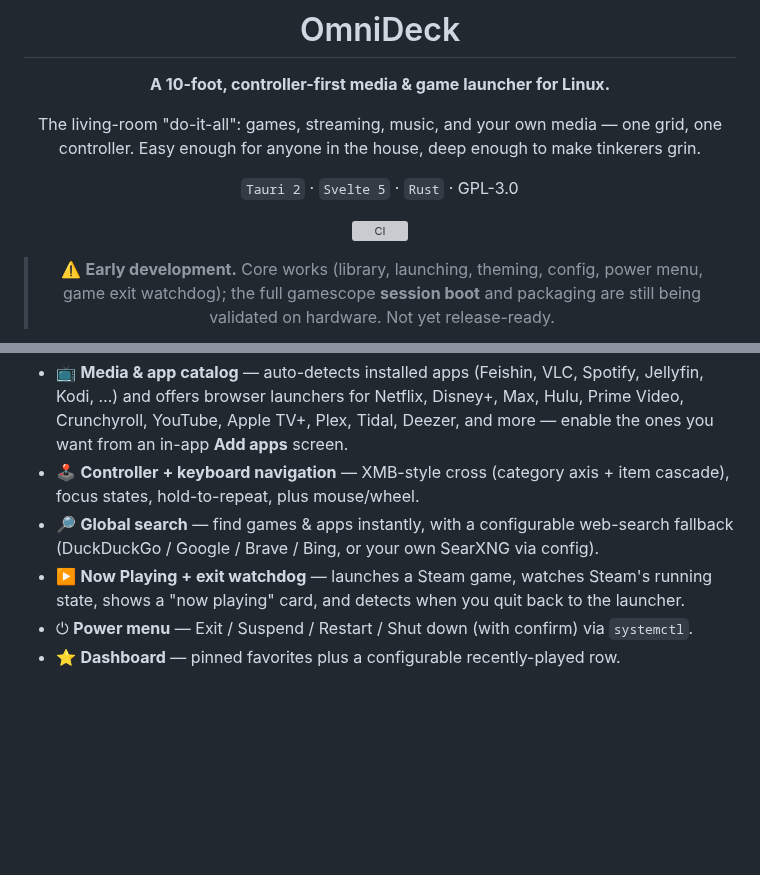
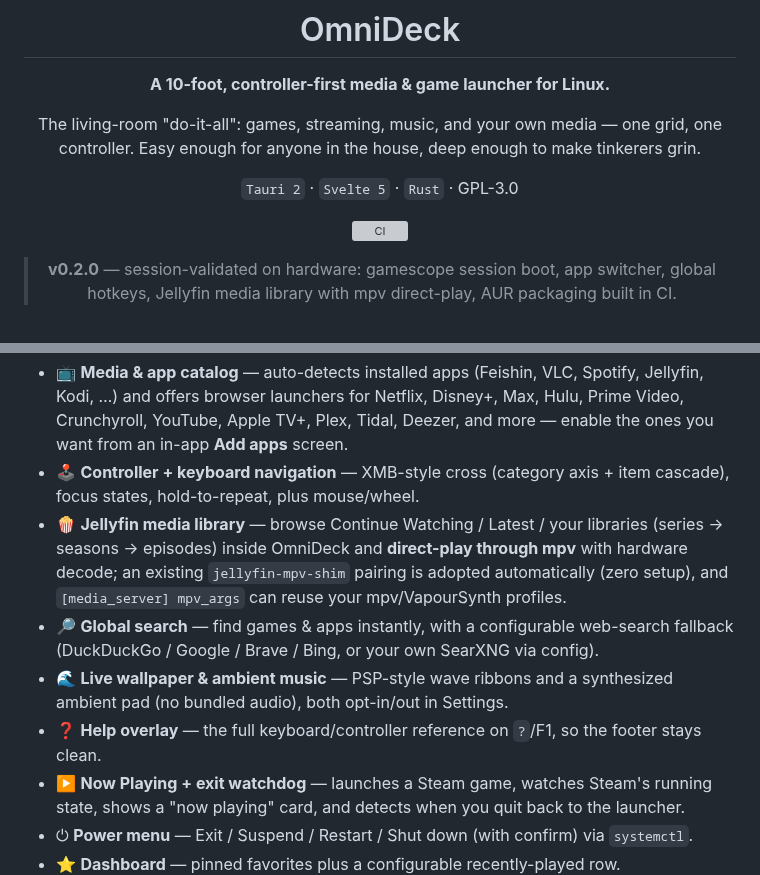
Before and after one commit to atiner117/omnideck, a Markdown page: README.md, 2 parts joined by grey strips. Drawn GitHub-style; blank space fills up the shorter version; grey boxes are pictures that could not be loaded.

```diff
--- a/README.md
+++ b/README.md
@@ -11,8 +11,7 @@ one controller. Easy enough for anyone in the house, deep enough to make tinkere
 
 [![CI](https://github.com/atiner117/omnideck/actions/workflows/ci.yml/badge.svg)](https://github.com/atiner117/omnideck/actions/workflows/ci.yml)
 
-> ⚠️ **Early development.** Core works (library, launching, theming, config, power menu,
-> game exit watchdog); the full gamescope **session boot** and packaging are still being
-> validated on hardware. Not yet release-ready.
+> **v0.2.0** — session-validated on hardware: gamescope session boot, app switcher,
+> global hotkeys, Jellyfin media library with mpv direct-play, AUR packaging built in CI.
 
 </div>
@@ -43,8 +47,16 @@ profiles when the hardware can handle it.
   you want from an in-app **Add apps** screen.
 - 🕹️ **Controller + keyboard navigation** — XMB-style cross (category axis + item
   cascade), focus states, hold-to-repeat, plus mouse/wheel.
+- 🍿 **Jellyfin media library** — browse Continue Watching / Latest / your libraries
+  (series → seasons → episodes) inside OmniDeck and **direct-play through mpv** with
+  hardware decode; an existing `jellyfin-mpv-shim` pairing is adopted automatically
+  (zero setup), and `[media_server] mpv_args` can reuse your mpv/VapourSynth profiles.
 - 🔎 **Global search** — find games & apps instantly, with a configurable web-search
   fallback (DuckDuckGo / Google / Brave / Bing, or your own SearXNG via config).
+- 🌊 **Live wallpaper & ambient music** — PSP-style wave ribbons and a synthesized
+  ambient pad (no bundled audio), both opt-in/out in Settings.
+- ❓ **Help overlay** — the full keyboard/controller reference on `?`/F1, so the footer
+  stays clean.
 - ▶️ **Now Playing + exit watchdog** — launches a Steam game, watches Steam's running
   state, shows a "now playing" card, and detects when you quit back to the launcher.
 - ⏻ **Power menu** — Exit / Suspend / Restart / Shut down (with confirm) via `systemctl`.
```
Also changed, not shown: other parts of README.md (+5 -0 lines), RELEASING.md (added, +68 -0 lines), docs/img/help.png (added), docs/img/media-library.png (added), docs/img/rail.png (added), 6 other files.
